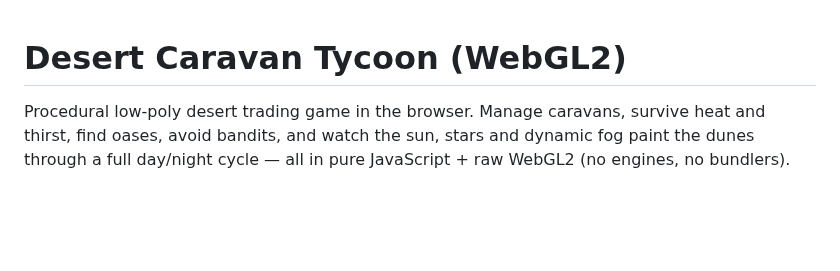
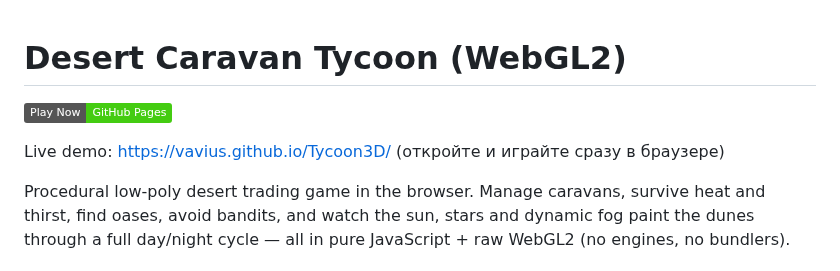
Before and after one commit to Vavius/Tycoon3D, a Markdown page: README.md, the part around the change. Drawn GitHub-style; badges without logos; blank space fills up the shorter version.

Commit message:
add play link

```diff
--- a/README.md
+++ b/README.md
@@ -1,4 +1,8 @@
 # Desert Caravan Tycoon (WebGL2)
+
+[![Play on GitHub Pages](https://img.shields.io/badge/Play%20Now-GitHub%20Pages-brightgreen?logo=github)](https://vavius.github.io/Tycoon3D/)
+
+Live demo: https://vavius.github.io/Tycoon3D/  (откройте и играйте сразу в браузере)
 
 Procedural low‑poly desert trading game in the browser. Manage caravans, survive heat and thirst, find oases, avoid bandits, and watch the sun, stars and dynamic fog paint the dunes through a full day/night cycle — all in pure JavaScript + raw WebGL2 (no engines, no bundlers).
 
```
